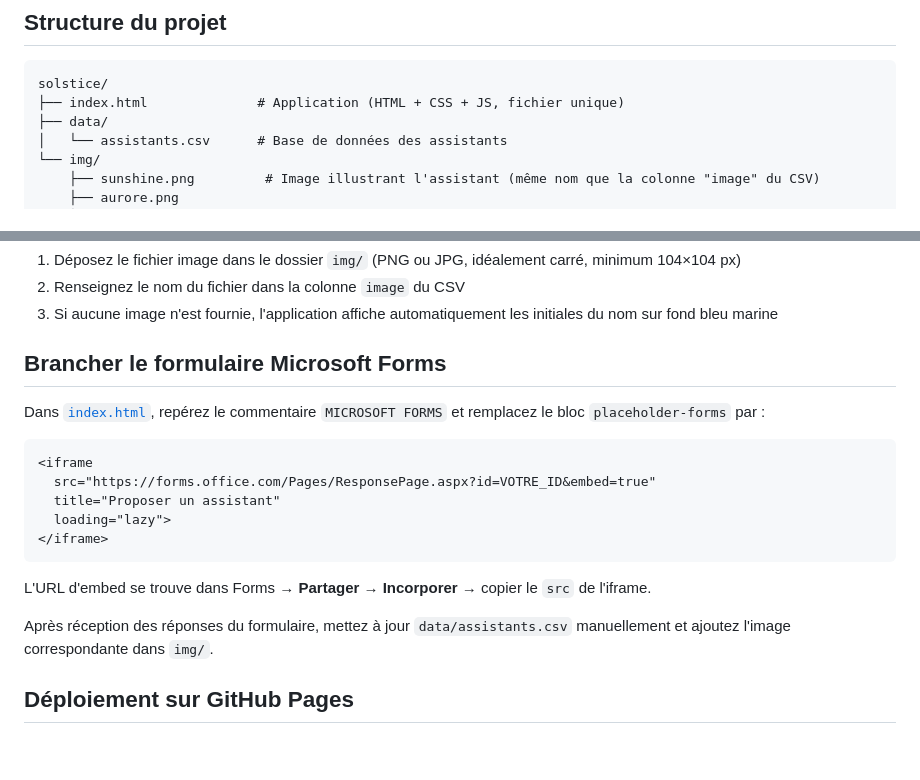
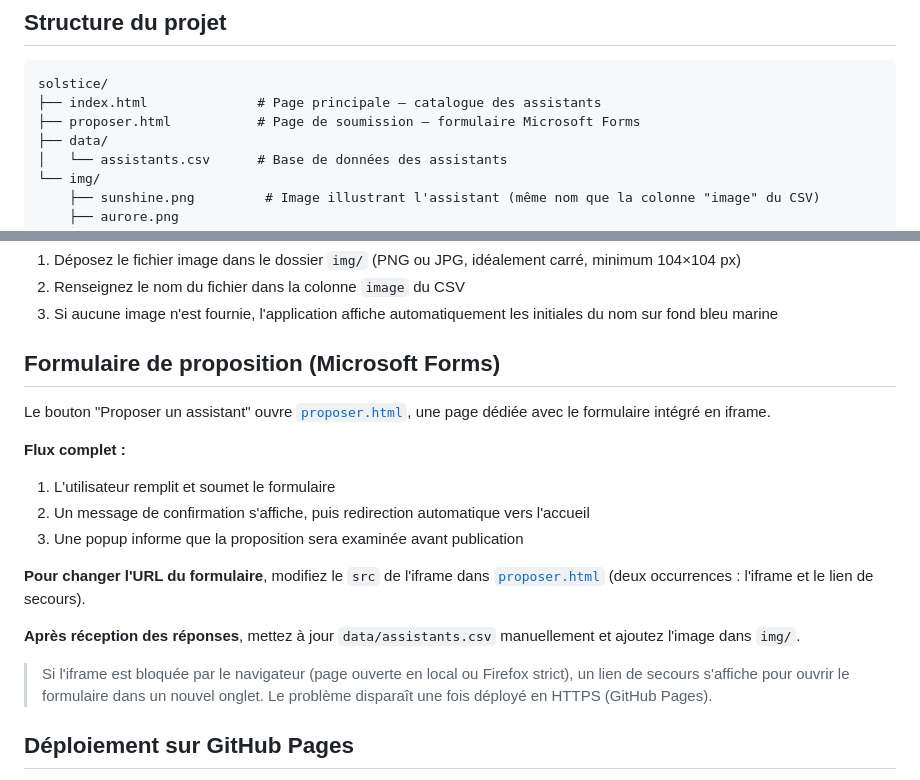
Before and after one commit to n58s29/solstice, a Markdown page: README.md, 2 parts joined by grey strips. GitHub-like rendering; blank space fills up the shorter version.

Commit message:
docs: mise à jour README et CHANGELOG (v0.5.0)
Co-Authored-By: Claude Sonnet 4.6 <noreply@anthropic.com>

````diff
--- a/README.md
+++ b/README.md
@@ -6,7 +6,8 @@ Bibliothèque interne recensant tous les assistants **Groupe SNCF GPT** créés
 
 ```
 solstice/
-├── index.html              # Application (HTML + CSS + JS, fichier unique)
+├── index.html              # Page principale — catalogue des assistants
+├── proposer.html           # Page de soumission — formulaire Microsoft Forms
 ├── data/
 │   └── assistants.csv      # Base de données des assistants
 └── img/
@@ -48,21 +49,20 @@ Sunshine,"Prépare vos ateliers IAGEN de A à Z.",https://chatgpt.com/g/xxx,Math
 2. Renseignez le nom du fichier dans la colonne `image` du CSV
 3. Si aucune image n'est fournie, l'application affiche automatiquement les initiales du nom sur fond bleu marine
 
-## Brancher le formulaire Microsoft Forms
+## Formulaire de proposition (Microsoft Forms)
 
-Dans [`index.html`](index.html), repérez le commentaire `MICROSOFT FORMS` et remplacez le bloc `placeholder-forms` par :
+Le bouton "Proposer un assistant" ouvre [`proposer.html`](proposer.html), une page dédiée avec le formulaire intégré en iframe.
 
-```html
-<iframe
-  src="https://forms.office.com/Pages/ResponsePage.aspx?id=VOTRE_ID&embed=true"
-  title="Proposer un assistant"
-  loading="lazy">
-</iframe>
-```
+**Flux complet :**
+1. L'utilisateur remplit et soumet le formulaire
+2. Un message de confirmation s'affiche, puis redirection automatique vers l'accueil
+3. Une popup informe que la proposition sera examinée avant publication
 
-L'URL d'embed se trouve dans Forms → **Partager** → **Incorporer** → copier le `src` de l'iframe.
+**Pour changer l'URL du formulaire**, modifiez le `src` de l'iframe dans [`proposer.html`](proposer.html) (deux occurrences : l'iframe et le lien de secours).
 
-Après réception des réponses du formulaire, mettez à jour `data/assistants.csv` manuellement et ajoutez l'image correspondante dans `img/`.
+**Après réception des réponses**, mettez à jour `data/assistants.csv` manuellement et ajoutez l'image dans `img/`.
+
+> Si l'iframe est bloquée par le navigateur (page ouverte en local ou Firefox strict), un lien de secours s'affiche pour ouvrir le formulaire dans un nouvel onglet. Le problème disparaît une fois déployé en HTTPS (GitHub Pages).
 
 ## Déploiement sur GitHub Pages
 
````
Also changed, not shown: CHANGELOG.md (+15 -0 lines).
